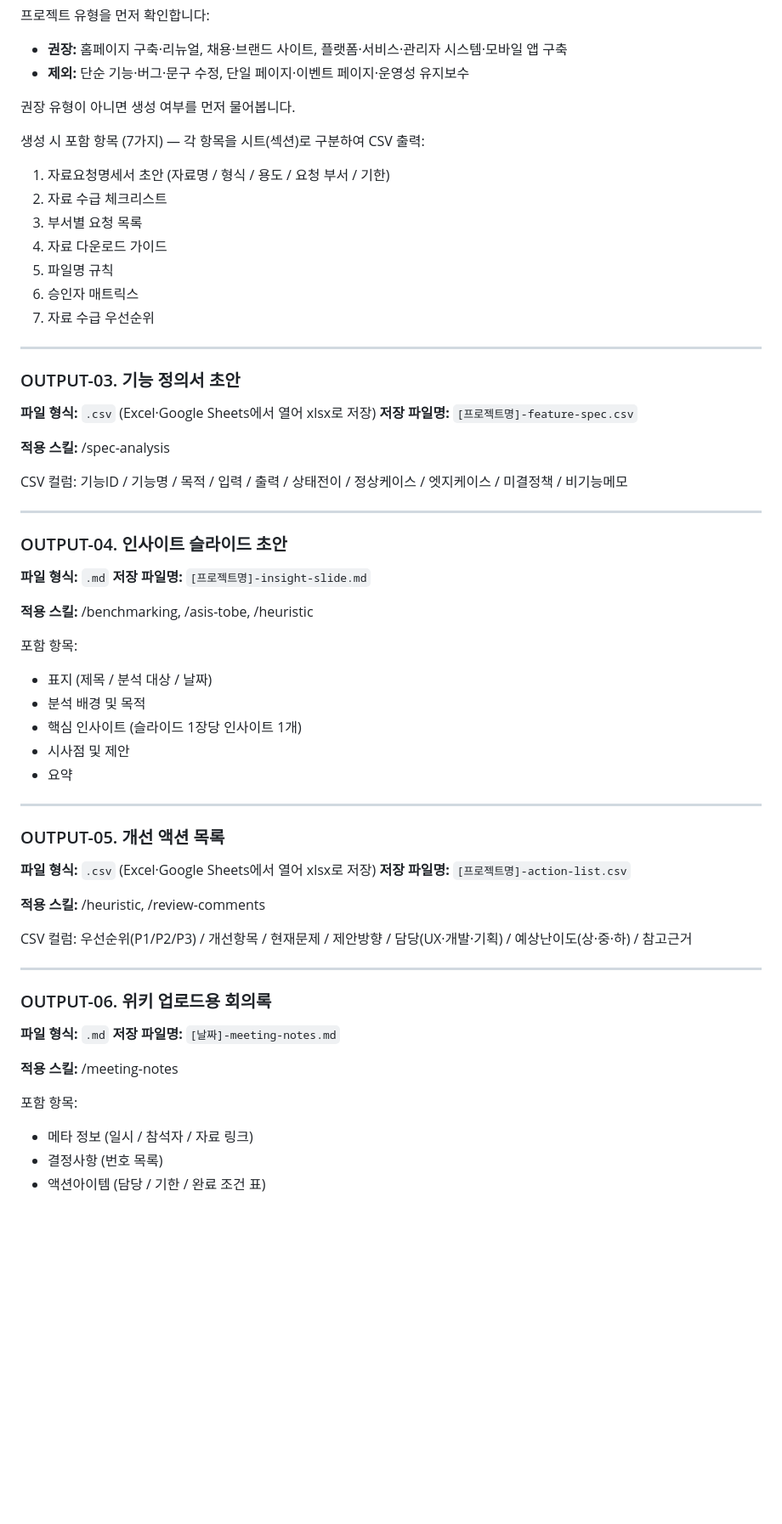
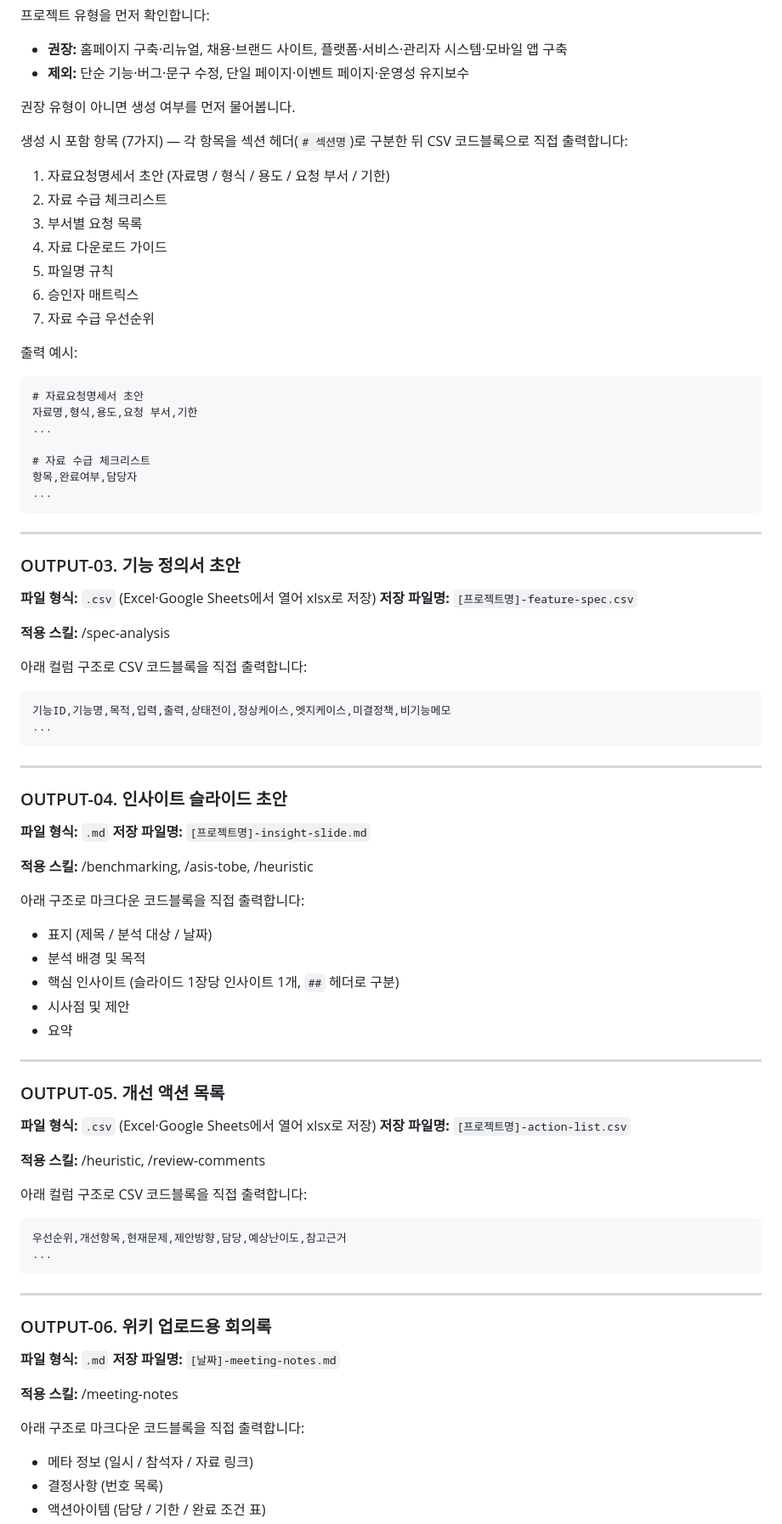
Before and after one commit to blovenee-sudo/Skillset, a Markdown page: skills/s12-generate-output.md, the part around one of its changes. Shown at 85% size. Drawn GitHub-style; blank space fills up the shorter version.

Commit message:
fix: s12 각 OUTPUT에 콘텐츠 직접 출력 지시 추가
저장 방법 안내만 있고 실제 CSV·MD 코드블록을 출력하지 않는 문제 수정
각 OUTPUT에 "코드블록을 직접 출력한다" 명시 및 예시 추가

Co-Authored-By: Claude Sonnet 4.6 <noreply@anthropic.com>

````diff
--- a/skills/s12-generate-output.md
+++ b/skills/s12-generate-output.md
@@ -124,7 +124,7 @@ category: 공통
 
 권장 유형이 아니면 생성 여부를 먼저 물어봅니다.
 
-생성 시 포함 항목 (7가지) — 각 항목을 시트(섹션)로 구분하여 CSV 출력:
+생성 시 포함 항목 (7가지) — 각 항목을 섹션 헤더(`# 섹션명`)로 구분한 뒤 CSV 코드블록으로 직접 출력합니다:
 1. 자료요청명세서 초안 (자료명 / 형식 / 용도 / 요청 부서 / 기한)
 2. 자료 수급 체크리스트
 3. 부서별 요청 목록
@@ -132,6 +132,17 @@ category: 공통
 5. 파일명 규칙
 6. 승인자 매트릭스
 7. 자료 수급 우선순위
+
+출력 예시:
+```
+# 자료요청명세서 초안
+자료명,형식,용도,요청 부서,기한
+...
+
+# 자료 수급 체크리스트
+항목,완료여부,담당자
+...
+```
 
 ---
 
@@ -142,7 +153,11 @@ category: 공통
 
 **적용 스킬:** /spec-analysis
 
-CSV 컬럼: 기능ID / 기능명 / 목적 / 입력 / 출력 / 상태전이 / 정상케이스 / 엣지케이스 / 미결정책 / 비기능메모
+아래 컬럼 구조로 CSV 코드블록을 직접 출력합니다:
+```
+기능ID,기능명,목적,입력,출력,상태전이,정상케이스,엣지케이스,미결정책,비기능메모
+...
+```
 
 ---
 
@@ -153,10 +168,10 @@ CSV 컬럼: 기능ID / 기능명 / 목적 / 입력 / 출력 / 상태전이 / 정
 
 **적용 스킬:** /benchmarking, /asis-tobe, /heuristic
 
-포함 항목:
+아래 구조로 마크다운 코드블록을 직접 출력합니다:
 - 표지 (제목 / 분석 대상 / 날짜)
 - 분석 배경 및 목적
-- 핵심 인사이트 (슬라이드 1장당 인사이트 1개)
+- 핵심 인사이트 (슬라이드 1장당 인사이트 1개, `##` 헤더로 구분)
 - 시사점 및 제안
 - 요약
 
@@ -169,7 +184,11 @@ CSV 컬럼: 기능ID / 기능명 / 목적 / 입력 / 출력 / 상태전이 / 정
 
 **적용 스킬:** /heuristic, /review-comments
 
-CSV 컬럼: 우선순위(P1/P2/P3) / 개선항목 / 현재문제 / 제안방향 / 담당(UX·개발·기획) / 예상난이도(상·중·하) / 참고근거
+아래 컬럼 구조로 CSV 코드블록을 직접 출력합니다:
+```
+우선순위,개선항목,현재문제,제안방향,담당,예상난이도,참고근거
+...
+```
 
 ---
 
@@ -180,7 +199,7 @@ CSV 컬럼: 우선순위(P1/P2/P3) / 개선항목 / 현재문제 / 제안방향
 
 **적용 스킬:** /meeting-notes
 
-포함 항목:
+아래 구조로 마크다운 코드블록을 직접 출력합니다:
 - 메타 정보 (일시 / 참석자 / 자료 링크)
 - 결정사항 (번호 목록)
 - 액션아이템 (담당 / 기한 / 완료 조건 표)
````
Also changed, not shown: other parts of skills/s12-generate-output.md (+1 -1 lines).
